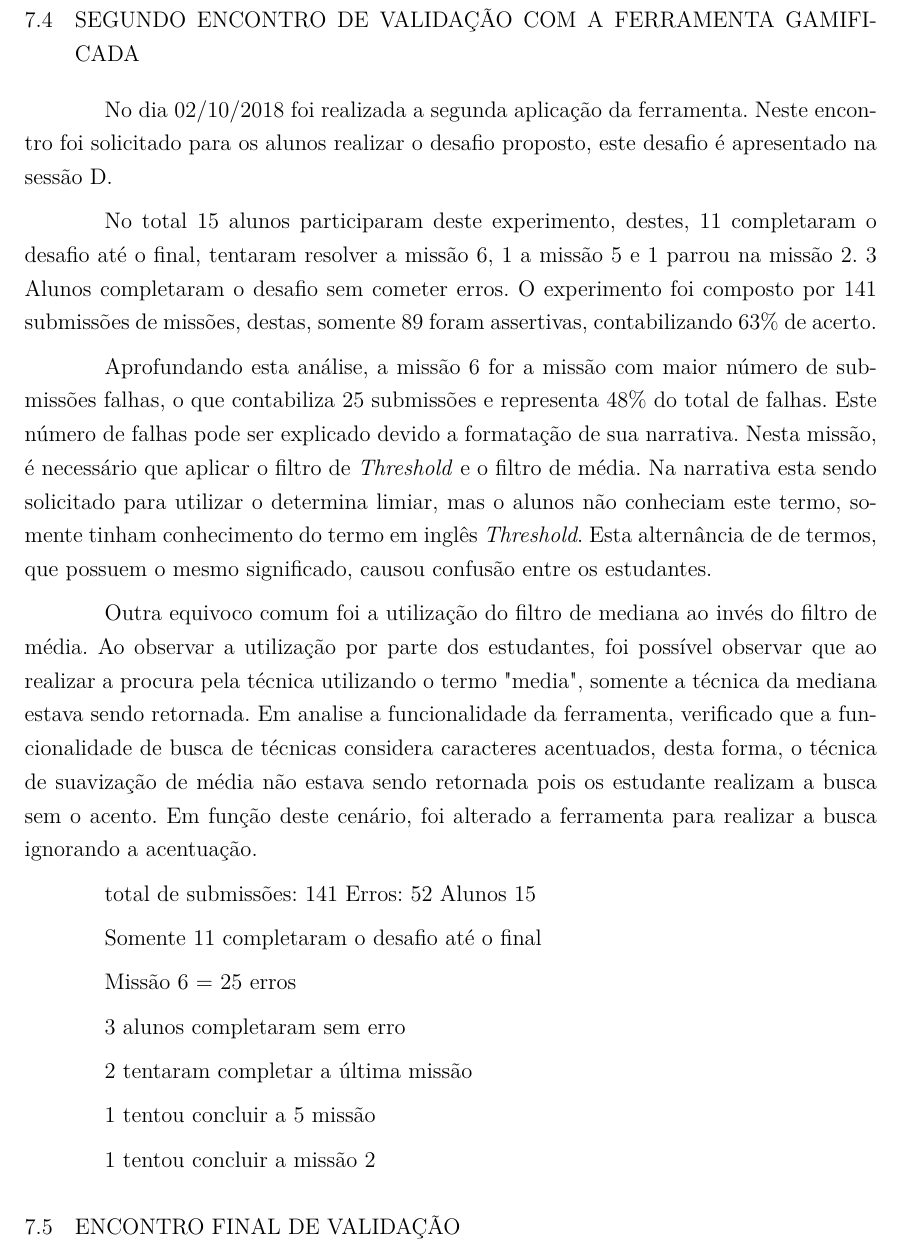
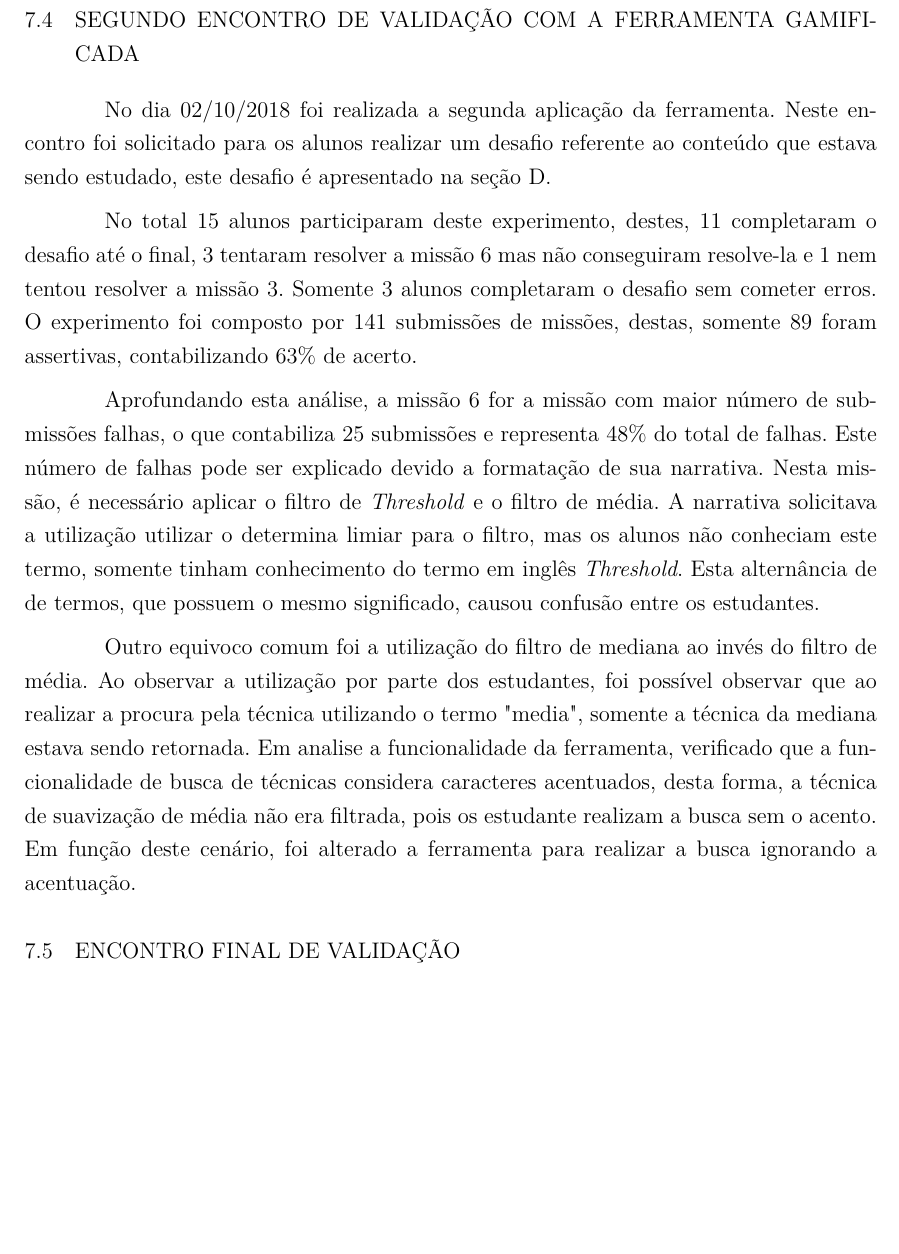
Before and after one commit to JonataBecker/TCC_Feevale_Latex, a LaTeX thesis (abntex2-modelo-trabalho-academico.tex): part of page 92 of 116, cut so that both start at the same text, the shorter picture padded with empty space. Compiled offline with pdfLaTeX.

Commit message:
Updates from ShareLaTeX

```diff
--- a/abntex2-modelo-trabalho-academico.tex
+++ b/abntex2-modelo-trabalho-academico.tex
@@ -2271,29 +2275,17 @@ Aprofundando esta análise, a missão 3 foi a missão com maior número de submi
 
 \section{Segundo encontro de validação com a ferramenta gamificada}
 
-No dia 02/10/2018 foi realizada a segunda aplicação da ferramenta. Neste encontro foi solicitado para os alunos realizar o desafio proposto, este desafio é apresentado na sessão \ref{apen:estudioFotografico}.
-
-No total 15 alunos participaram deste experimento, destes, 11 completaram o desafio até o final, tentaram resolver a missão 6, 1 a missão 5 e 1 parrou na missão 2. 3 Alunos completaram o desafio sem cometer erros. O experimento foi composto por 141 submissões de missões, destas, somente 89 foram assertivas, contabilizando 63\% de acerto.
-
-Aprofundando esta análise, a missão 6 for a missão com maior número de submissões falhas, o que contabiliza 25 submissões e representa 48\% do total de falhas. Este número de falhas pode ser explicado devido a formatação de sua narrativa. Nesta missão, é necessário que aplicar o filtro de \textit{Threshold} e o filtro de média. Na narrativa esta sendo solicitado para utilizar o determina limiar, mas o alunos não conheciam este termo, somente tinham conhecimento do termo em inglês \textit{Threshold}. Esta alternância de de termos, que possuem o mesmo significado, causou confusão entre os estudantes.
-
-Outra equivoco comum foi a utilização do filtro de mediana ao invés do filtro de média. Ao observar a utilização por parte dos estudantes, foi possível observar que ao realizar a procura pela técnica utilizando o termo "media", somente a técnica da mediana estava sendo retornada. Em analise a funcionalidade da ferramenta, verificado que a funcionalidade de busca de técnicas considera caracteres acentuados, desta forma, o técnica de suavização de média não estava sendo retornada pois os estudante realizam a busca sem o acento. Em função deste cenário, foi alterado a ferramenta para realizar a busca ignorando a acentuação.
-
-total de submissões: 141
-Erros: 52
-Alunos 15
-
-Somente 11 completaram o desafio até o final
-
-Missão 6 = 25 erros
-
-3 alunos completaram sem erro
-
-2 tentaram completar a última missão
-
-1 tentou concluir a 5 missão
-
-1 tentou concluir a missão 2
+%-- revisao
+No dia 02/10/2018 foi realizada a segunda aplicação da ferramenta. Neste encontro foi solicitado para os alunos realizar um desafio referente ao conteúdo que estava sendo estudado, este desafio é apresentado na seção \ref{apen:estudioFotografico}.
+
+%-- revisao
+No total 15 alunos participaram deste experimento, destes, 11 completaram o desafio até o final, 3 tentaram resolver a missão 6 mas não conseguiram resolve-la e 1 nem tentou resolver a missão 3. Somente 3 alunos completaram o desafio sem cometer erros. O experimento foi composto por 141 submissões de missões, destas, somente 89 foram assertivas, contabilizando 63\% de acerto.
+
+%-- revisao
+Aprofundando esta análise, a missão 6 for a missão com maior número de submissões falhas, o que contabiliza 25 submissões e representa 48\% do total de falhas. Este número de falhas pode ser explicado devido a formatação de sua narrativa. Nesta missão, é necessário aplicar o filtro de \textit{Threshold} e o filtro de média. A narrativa solicitava a utilização utilizar o determina limiar para o filtro, mas os alunos não conheciam este termo, somente tinham conhecimento do termo em inglês \textit{Threshold}. Esta alternância de de termos, que possuem o mesmo significado, causou confusão entre os estudantes.
+
+%-- revisao
+Outro equivoco comum foi a utilização do filtro de mediana ao invés do filtro de média. Ao observar a utilização por parte dos estudantes, foi possível observar que ao realizar a procura pela técnica utilizando o termo "media", somente a técnica da mediana estava sendo retornada. Em analise a funcionalidade da ferramenta, verificado que a funcionalidade de busca de técnicas considera caracteres acentuados, desta forma, a técnica de suavização de média não era filtrada, pois os estudante realizam a busca sem o acento. Em função deste cenário, foi alterado a ferramenta para realizar a busca ignorando a acentuação.
 
 \section{Encontro final de validação}
 
```
Also changed, not shown: abntex2-modelo-trabalho-academico.tex (18 more changed lines).
